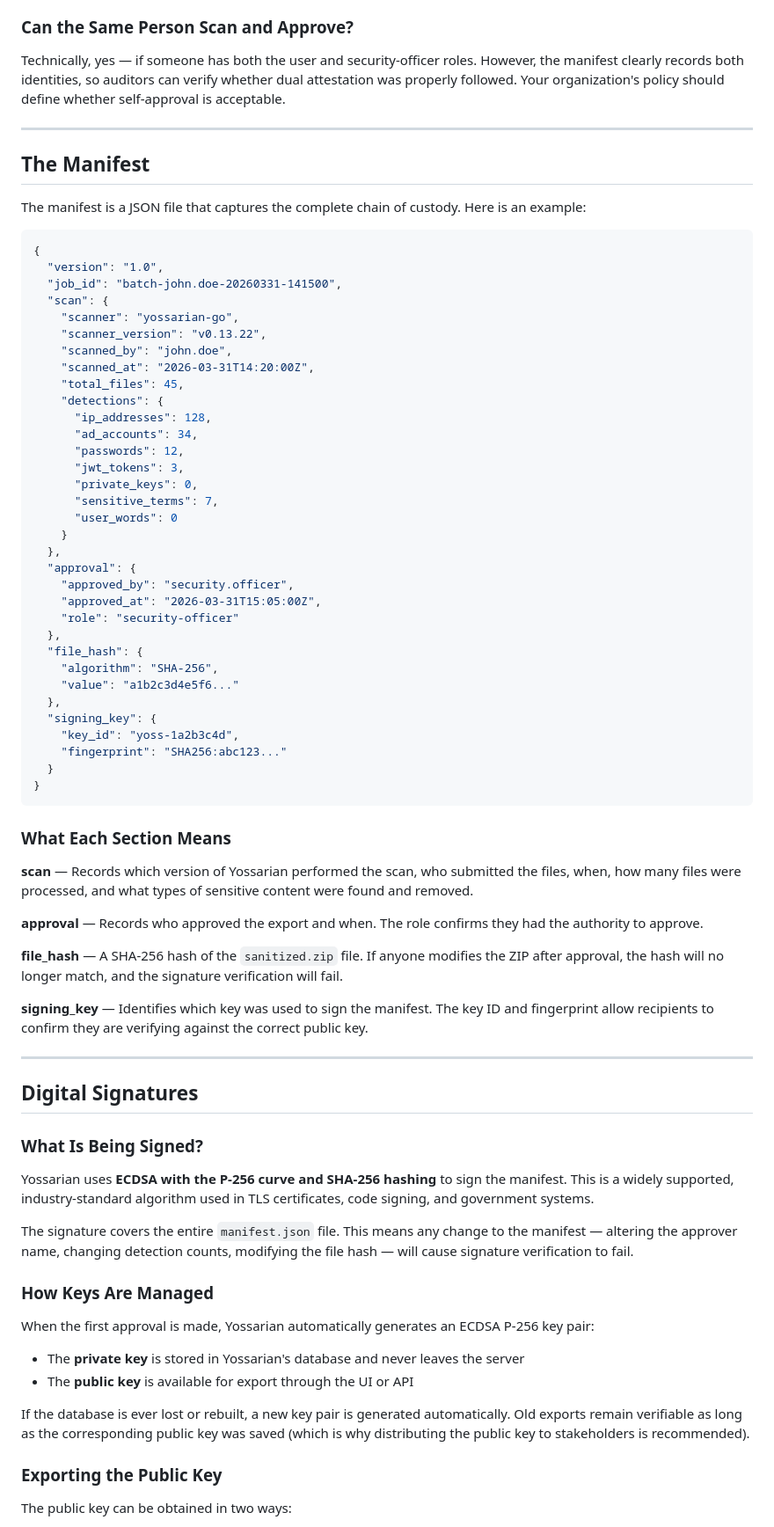
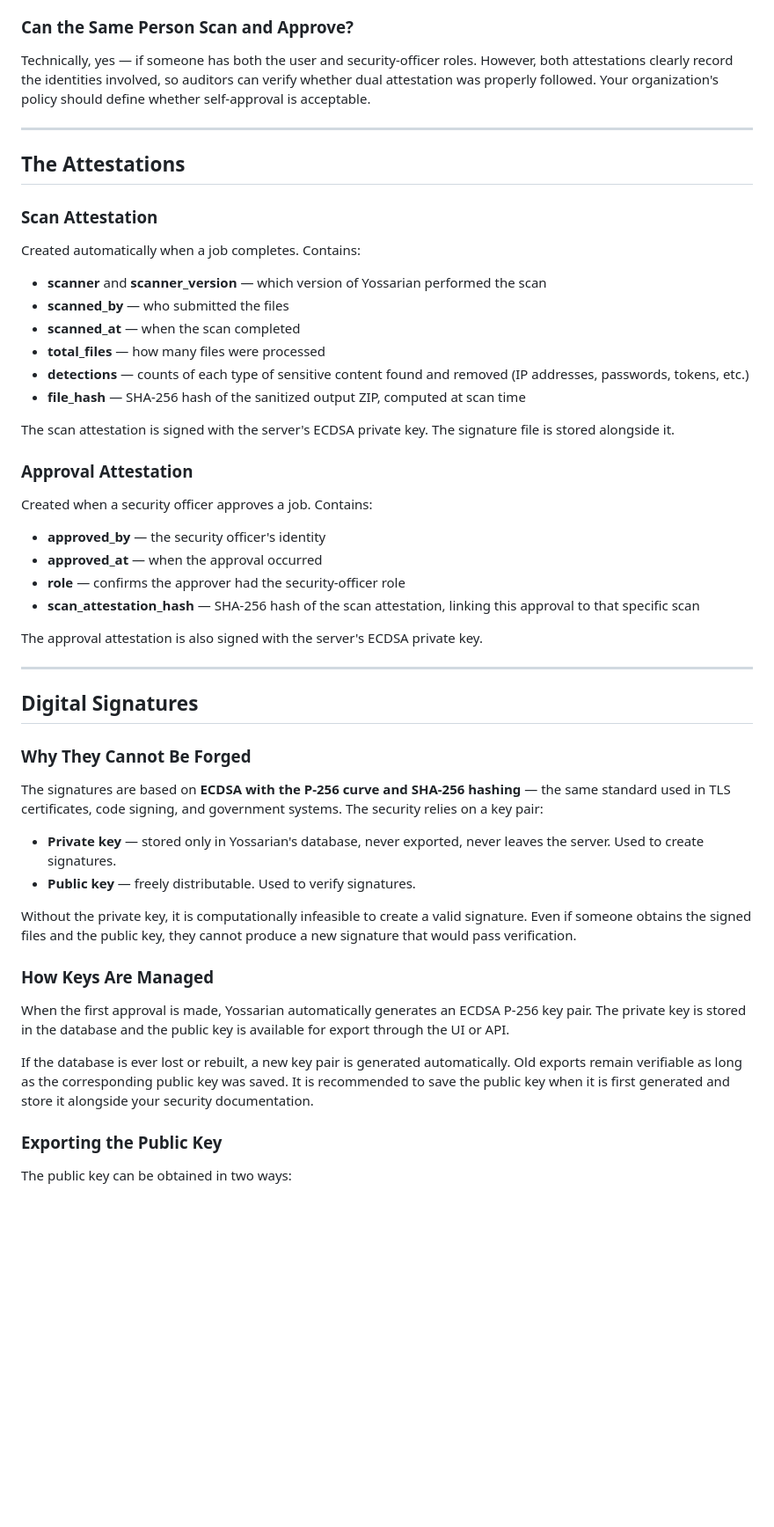
Before and after one commit to kofadam/yossarian-go, a Markdown page: docs/EXPORT-APPROVAL-GUIDE.md, the part around one of its changes. Shown at 88% size. GitHub-like rendering; blank space fills up the shorter version.

Commit message:
docs: Update export approval guide for dual attestation and verify panel

````diff
--- a/docs/EXPORT-APPROVAL-GUIDE.md
+++ b/docs/EXPORT-APPROVAL-GUIDE.md
@@ -55,77 +59,54 @@ To configure this:
 4. Assign this role to the appropriate users under their Role Mappings
 
 ### Can the Same Person Scan and Approve?
-Technically, yes — if someone has both the user and security-officer roles. However, the manifest clearly records both identities, so auditors can verify whether dual attestation was properly followed. Your organization's policy should define whether self-approval is acceptable.
+Technically, yes — if someone has both the user and security-officer roles. However, both attestations clearly record the identities involved, so auditors can verify whether dual attestation was properly followed. Your organization's policy should define whether self-approval is acceptable.
 
 ---
 
-## The Manifest
+## The Attestations
 
-The manifest is a JSON file that captures the complete chain of custody. Here is an example:
+### Scan Attestation
 
-```json
-{
-  "version": "1.0",
-  "job_id": "batch-john.doe-20260331-141500",
-  "scan": {
-    "scanner": "yossarian-go",
-    "scanner_version": "v0.13.22",
-    "scanned_by": "john.doe",
-    "scanned_at": "2026-03-31T14:20:00Z",
-    "total_files": 45,
-    "detections": {
-      "ip_addresses": 128,
-      "ad_accounts": 34,
-      "passwords": 12,
-      "jwt_tokens": 3,
-      "private_keys": 0,
-      "sensitive_terms": 7,
-      "user_words": 0
-    }
-  },
-  "approval": {
-    "approved_by": "security.officer",
-    "approved_at": "2026-03-31T15:05:00Z",
-    "role": "security-officer"
-  },
-  "file_hash": {
-    "algorithm": "SHA-256",
-    "value": "a1b2c3d4e5f6..."
-  },
-  "signing_key": {
-    "key_id": "yoss-1a2b3c4d",
-    "fingerprint": "SHA256:abc123..."
-  }
-}
-```
+Created automatically when a job completes. Contains:
 
-### What Each Section Means
+- **scanner** and **scanner_version** — which version of Yossarian performed the scan
+- **scanned_by** — who submitted the files
+- **scanned_at** — when the scan completed
+- **total_files** — how many files were processed
+- **detections** — counts of each type of sensitive content found and removed (IP addresses, passwords, tokens, etc.)
+- **file_hash** — SHA-256 hash of the sanitized output ZIP, computed at scan time
 
-**scan** — Records which version of Yossarian performed the scan, who submitted the files, when, how many files were processed, and what types of sensitive content were found and removed.
+The scan attestation is signed with the server's ECDSA private key. The signature file is stored alongside it.
 
-**approval** — Records who approved the export and when. The role confirms they had the authority to approve.
+### Approval Attestation
 
-**file_hash** — A SHA-256 hash of the `sanitized.zip` file. If anyone modifies the ZIP after approval, the hash will no longer match, and the signature verification will fail.
+Created when a security officer approves a job. Contains:
 
-**signing_key** — Identifies which key was used to sign the manifest. The key ID and fingerprint allow recipients to confirm they are verifying against the correct public key.
+- **approved_by** — the security officer's identity
+- **approved_at** — when the approval occurred
+- **role** — confirms the approver had the security-officer role
+- **scan_attestation_hash** — SHA-256 hash of the scan attestation, linking this approval to that specific scan
+
+The approval attestation is also signed with the server's ECDSA private key.
 
 ---
 
 ## Digital Signatures
 
-### What Is Being Signed?
+### Why They Cannot Be Forged
 
-Yossarian uses **ECDSA with the P-256 curve and SHA-256 hashing** to sign the manifest. This is a widely supported, industry-standard algorithm used in TLS certificates, code signing, and government systems.
+The signatures are based on **ECDSA with the P-256 curve and SHA-256 hashing** — the same standard used in TLS certificates, code signing, and government systems. The security relies on a key pair:
 
-The signature covers the entire `manifest.json` file. This means any change to the manifest — altering the approver name, changing detection counts, modifying the file hash — will cause signature verification to fail.
+- **Private key** — stored only in Yossarian's database, never exported, never leaves the server. Used to create signatures.
+- **Public key** — freely distributable. Used to verify signatures.
+
+Without the private key, it is computationally infeasible to create a valid signature. Even if someone obtains the signed files and the public key, they cannot produce a new signature that would pass verification.
 
 ### How Keys Are Managed
 
-When the first approval is made, Yossarian automatically generates an ECDSA P-256 key pair:
-- The **private key** is stored in Yossarian's database and never leaves the server
-- The **public key** is available for export through the UI or API
+When the first approval is made, Yossarian automatically generates an ECDSA P-256 key pair. The private key is stored in the database and the public key is available for export through the UI or API.
 
-If the database is ever lost or rebuilt, a new key pair is generated automatically. Old exports remain verifiable as long as the corresponding public key was saved (which is why distributing the public key to stakeholders is recommended).
+If the database is ever lost or rebuilt, a new key pair is generated automatically. Old exports remain verifiable as long as the corresponding public key was saved. It is recommended to save the public key when it is first generated and store it alongside your security documentation.
 
 ### Exporting the Public Key
 
````
Also changed, not shown: other parts of docs/EXPORT-APPROVAL-GUIDE.md (+97 -54 lines).
